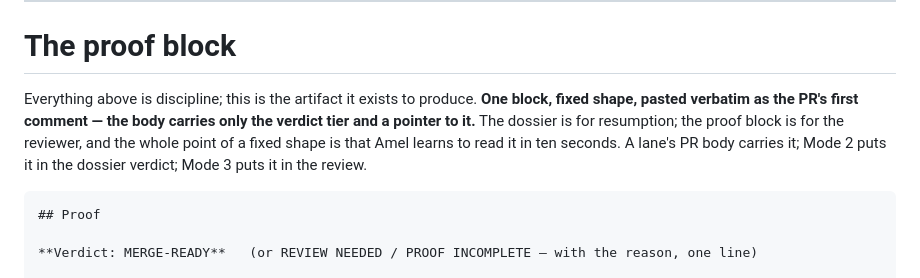
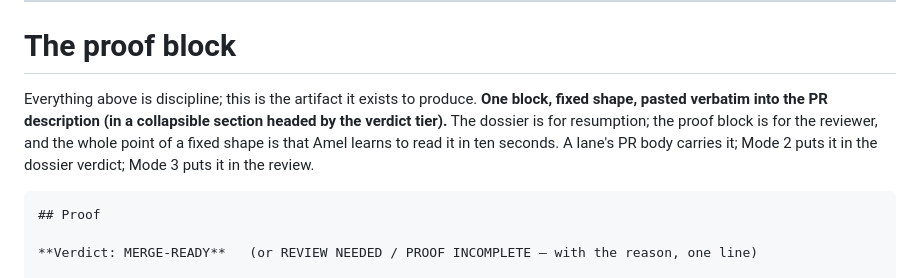
Before and after one commit to Amel-DZRV/Scruffy, a Markdown page: verification/SKILL.md, the part around the change. GitHub-like rendering.

````diff
--- a/verification/SKILL.md
+++ b/verification/SKILL.md
@@ -255,7 +255,7 @@ Log it: date, PR, radius, whether the independent test confirmed the claim. Sepa
 
 # The proof block
 
-Everything above is discipline; this is the artifact it exists to produce. **One block, fixed shape, pasted verbatim as the PR's first comment — the body carries only the verdict tier and a pointer to it.** The dossier is for resumption; the proof block is for the reviewer, and the whole point of a fixed shape is that Amel learns to read it in ten seconds. A lane's PR body carries it; Mode 2 puts it in the dossier verdict; Mode 3 puts it in the review.
+Everything above is discipline; this is the artifact it exists to produce. **One block, fixed shape, pasted verbatim into the PR description (in a collapsible section headed by the verdict tier).** The dossier is for resumption; the proof block is for the reviewer, and the whole point of a fixed shape is that Amel learns to read it in ten seconds. A lane's PR body carries it; Mode 2 puts it in the dossier verdict; Mode 3 puts it in the review.
 
 ```markdown
 ## Proof
````
Also changed, not shown: bug-eater/SKILL.md (+4 -2 lines).
